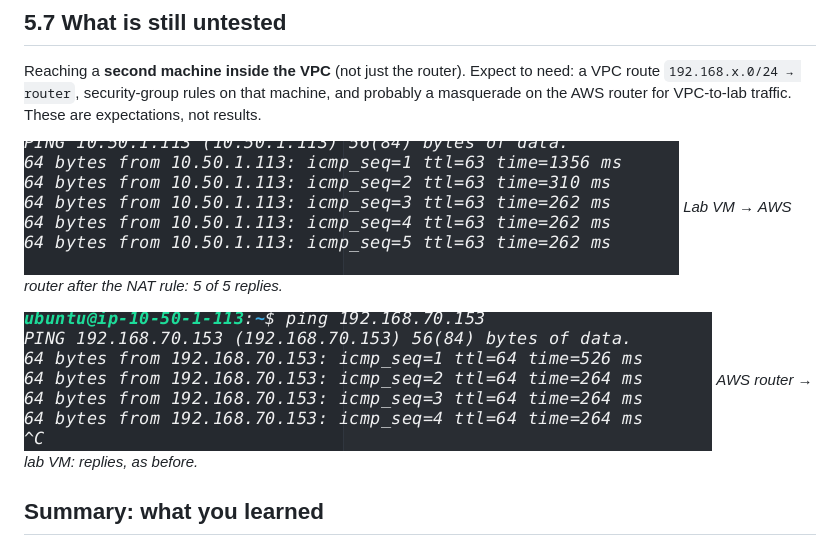
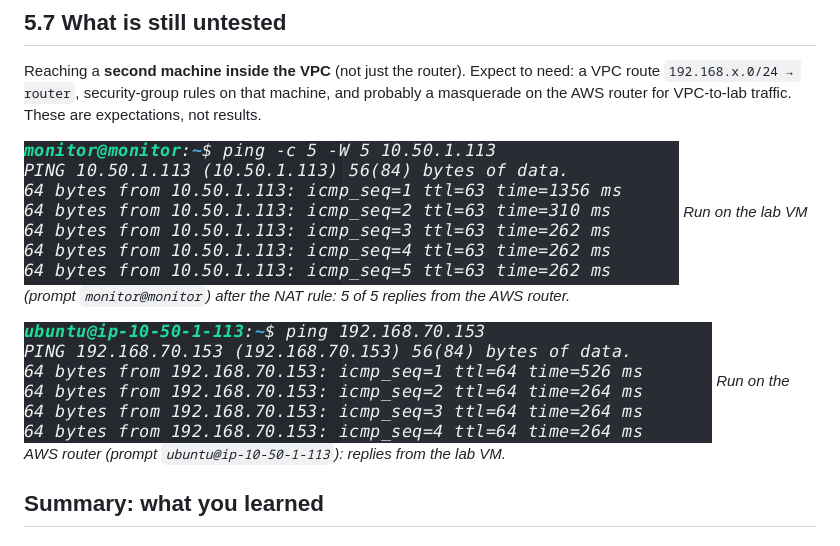
Before and after one commit to socilate47/homelab-connection-vpc-through-tailscale, a Markdown page: docs/05-packet-flows-and-testing.md, the part around the change. Drawn GitHub-style; pictures changed too: docs/images/05-ping-aws-to-lab.png, docs/images/05-ping-lab-to-aws.png.

Commit message:
docs: re-crop ping screenshots so the prompt and command are visible

```diff
--- a/docs/05-packet-flows-and-testing.md
+++ b/docs/05-packet-flows-and-testing.md
@@ -112,10 +112,10 @@ Reaching a **second machine inside the VPC** (not just the router). Expect to ne
 security-group rules on that machine, and probably a masquerade on the AWS router for VPC-to-lab traffic. These are expectations, not results.
 
 ![Terminal showing five ping replies from the AWS router private address](images/05-ping-lab-to-aws.png)
-*Lab VM → AWS router after the NAT rule: 5 of 5 replies.*
+*Run on the lab VM (prompt `monitor@monitor`) after the NAT rule: 5 of 5 replies from the AWS router.*
 
 ![Terminal showing ping replies from a lab VM](images/05-ping-aws-to-lab.png)
-*AWS router → lab VM: replies, as before.*
+*Run on the AWS router (prompt `ubuntu@ip-10-50-1-113`): replies from the lab VM.*
 
 ## Summary: what you learned
 - Test both directions. Pinging the router proves the tunnel, not forwarding.
```
